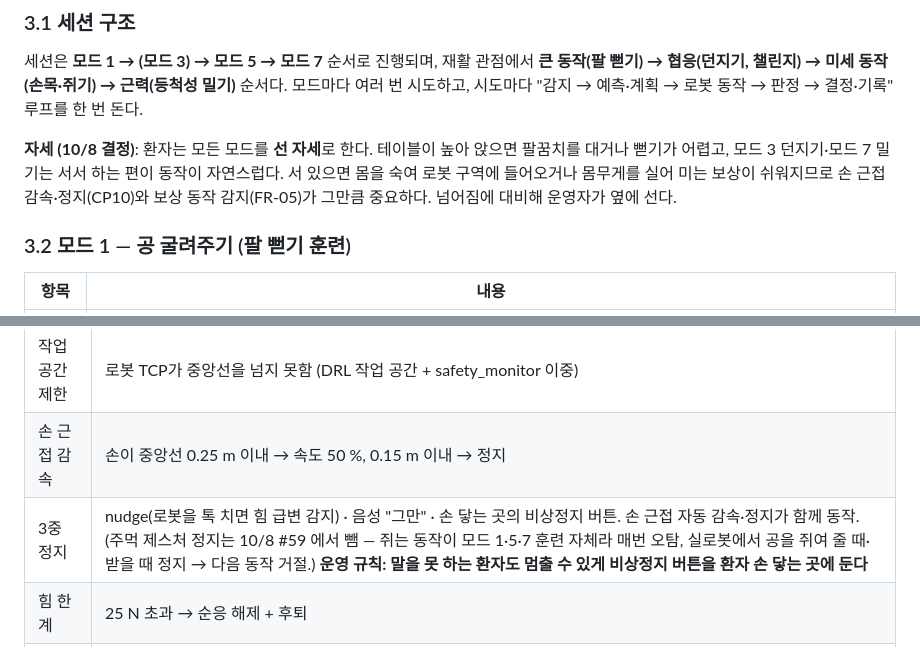
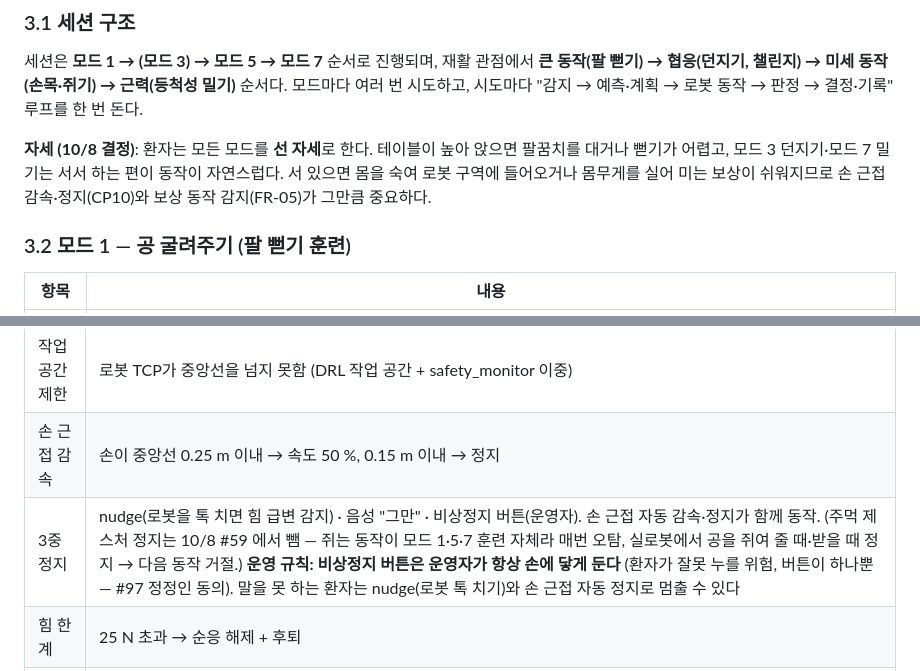
Before and after one commit to jungmook512/rally, a Markdown page: docs/RALLY_기획서.md, 2 parts joined by grey strips. Drawn GitHub-style.

Commit message:
[docs] 기획서 비상정지 버튼 운영 규칙: 환자 손 닿는 곳 → 운영자 (#97 정정인 동의, 머지 전 미반영분)
Co-Authored-By: Claude Opus 5.5 <noreply@anthropic.com>

```diff
--- a/docs/RALLY_기획서.md
+++ b/docs/RALLY_기획서.md
@@ -106,7 +106,7 @@
 
 세션은 **모드 1 → (모드 3) → 모드 5 → 모드 7** 순서로 진행되며, 재활 관점에서 **큰 동작(팔 뻗기) → 협응(던지기, 챌린지) → 미세 동작(손목·쥐기) → 근력(등척성 밀기)** 순서다. 모드마다 여러 번 시도하고, 시도마다 "감지 → 예측·계획 → 로봇 동작 → 판정 → 결정·기록" 루프를 한 번 돈다.
 
-**자세 (10/8 결정)**: 환자는 모든 모드를 **선 자세**로 한다. 테이블이 높아 앉으면 팔꿈치를 대거나 뻗기가 어렵고, 모드 3 던지기·모드 7 밀기는 서서 하는 편이 동작이 자연스럽다. 서 있으면 몸을 숙여 로봇 구역에 들어오거나 몸무게를 실어 미는 보상이 쉬워지므로 손 근접 감속·정지(CP10)와 보상 동작 감지(FR-05)가 그만큼 중요하다. 넘어짐에 대비해 운영자가 옆에 선다.
+**자세 (10/8 결정)**: 환자는 모든 모드를 **선 자세**로 한다. 테이블이 높아 앉으면 팔꿈치를 대거나 뻗기가 어렵고, 모드 3 던지기·모드 7 밀기는 서서 하는 편이 동작이 자연스럽다. 서 있으면 몸을 숙여 로봇 구역에 들어오거나 몸무게를 실어 미는 보상이 쉬워지므로 손 근접 감속·정지(CP10)와 보상 동작 감지(FR-05)가 그만큼 중요하다.
 
 ### 3.2 모드 1 — 공 굴려주기 (팔 뻗기 훈련)
 
@@ -165,7 +165,7 @@
 |---|---|
 | 작업 공간 제한 | 로봇 TCP가 중앙선을 넘지 못함 (DRL 작업 공간 + safety_monitor 이중) |
 | 손 근접 감속 | 손이 중앙선 0.25 m 이내 → 속도 50 %, 0.15 m 이내 → 정지 |
-| 3중 정지 | nudge(로봇을 톡 치면 힘 급변 감지) · 음성 "그만" · 손 닿는 곳의 비상정지 버튼. 손 근접 자동 감속·정지가 함께 동작. (주먹 제스처 정지는 10/8 #59 에서 뺌 — 쥐는 동작이 모드 1·5·7 훈련 자체라 매번 오탐, 실로봇에서 공을 쥐여 줄 때·받을 때 정지 → 다음 동작 거절.) **운영 규칙: 말을 못 하는 환자도 멈출 수 있게 비상정지 버튼을 환자 손 닿는 곳에 둔다** |
+| 3중 정지 | nudge(로봇을 톡 치면 힘 급변 감지) · 음성 "그만" · 비상정지 버튼(운영자). 손 근접 자동 감속·정지가 함께 동작. (주먹 제스처 정지는 10/8 #59 에서 뺌 — 쥐는 동작이 모드 1·5·7 훈련 자체라 매번 오탐, 실로봇에서 공을 쥐여 줄 때·받을 때 정지 → 다음 동작 거절.) **운영 규칙: 비상정지 버튼은 운영자가 항상 손에 닿게 둔다** (환자가 잘못 누를 위험, 버튼이 하나뿐 — #97 정정인 동의). 말을 못 하는 환자는 nudge(로봇 톡 치기)와 손 근접 자동 정지로 멈출 수 있다 |
 | 힘 한계 | 25 N 초과 → 순응 해제 + 후퇴 |
 | 하드웨어 | 비상정지 버튼 (운영자 손 닿는 곳) |
 | 로봇 방향 제약 | 모드 7에서 로봇 TCP 이동 방향은 항상 환자에게서 멀어지는 쪽(져주기)이거나 저속 복귀뿐. 환자 방향 능동 이동은 코드에 없음 |
```
